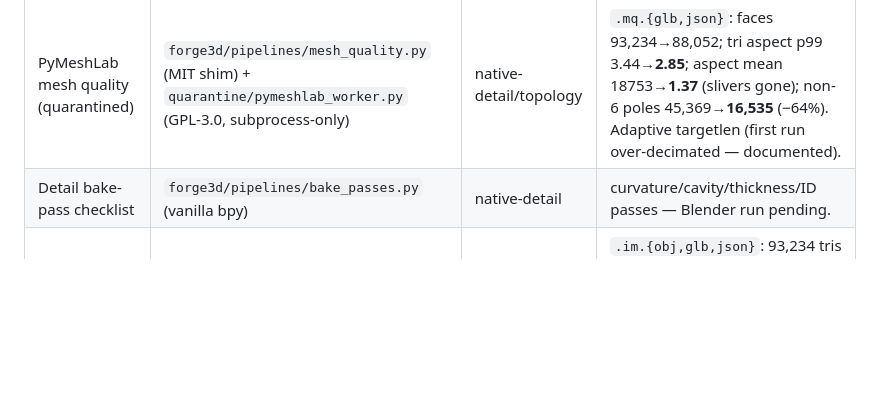
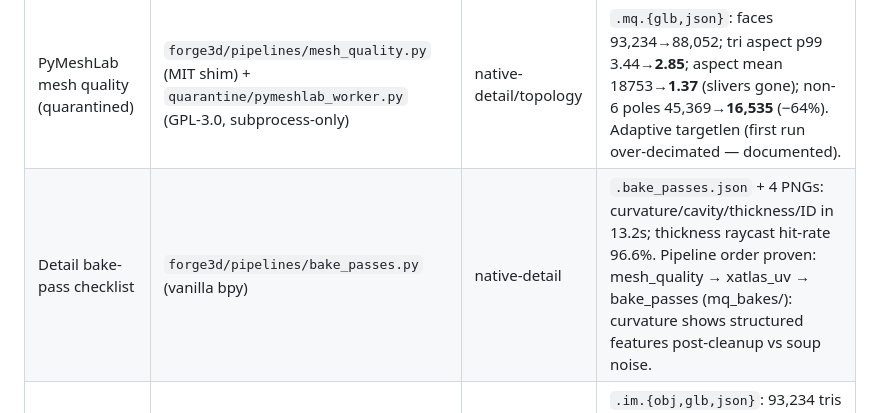
Before and after one commit to mhvnsnt/Forge3D, a Markdown page: docs/QUALITY100.md, the part around the change. Drawn GitHub-style; blank space fills up the shorter version.

Commit message:
quality100 wave2: bake_passes proof row in wired table

```diff
--- a/docs/QUALITY100.md
+++ b/docs/QUALITY100.md
@@ -33,7 +33,7 @@ Real-ESRGAN upscale, LOD chain, CC0 materials.
 | MikkTSpace tangent basis | `forge3d/pipelines/tangent_space.py` (+ `_vendor/mikktspace/`, zlib) | texture-res (correctness) | `.mikkt.{glb,json}`: naive degenerate tangents 41 → **0**; 59.4% verts touch mirrored UVs (naive handedness wrong there; MikkTSpace flips w on 59.5%); baked-map delta mean 2.36°, p99 18.9°, 14.7% texels >5°. Feeds sibling normalmap stage. |
 | LaMa texture completion | `forge3d/pipelines/seam_inpaint.py` (+ `_vendor/lama/`, Apache-2.0; weights `~/.forge3d/weights/lama/`) | texture-res | `tex_albedo.{holes,inpainted}.png` + `.seam_inpaint.json`: synthetic-hole benchmark on real trellis albedo, hole-PSNR **9.16 → 15.43 dB (+6.27 dB)**. Distinct from speckle dilation (generative fill vs smear). |
 | PyMeshLab mesh quality (quarantined) | `forge3d/pipelines/mesh_quality.py` (MIT shim) + `quarantine/pymeshlab_worker.py` (GPL-3.0, subprocess-only) | native-detail/topology | `.mq.{glb,json}`: faces 93,234→88,052; tri aspect p99 3.44→**2.85**; aspect mean 18753→**1.37** (slivers gone); non-6 poles 45,369→**16,535** (−64%). Adaptive targetlen (first run over-decimated — documented). |
-| Detail bake-pass checklist | `forge3d/pipelines/bake_passes.py` (vanilla bpy) | native-detail | curvature/cavity/thickness/ID passes — Blender run pending. |
+| Detail bake-pass checklist | `forge3d/pipelines/bake_passes.py` (vanilla bpy) | native-detail | `.bake_passes.json` + 4 PNGs: curvature/cavity/thickness/ID in 13.2s; thickness raycast hit-rate 96.6%. Pipeline order proven: mesh_quality → xatlas_uv → bake_passes (mq_bakes/): curvature shows structured features post-cleanup vs soup noise. |
 | Instant Meshes quad remesh | `forge3d/pipelines/instantmeshes.py` (BSD-3, built from source) | topology | `.im.{obj,glb,json}`: 93,234 tris → **73,162 faces, 100% quads** (deterministic). New backend for the sibling remesh shootout; no UVs survive (xatlas re-unwraps downstream). |
 
 GPU-lane items stay queued (no CUDA on this box): DiffBIR/OSEDiff/CCSR,
```
